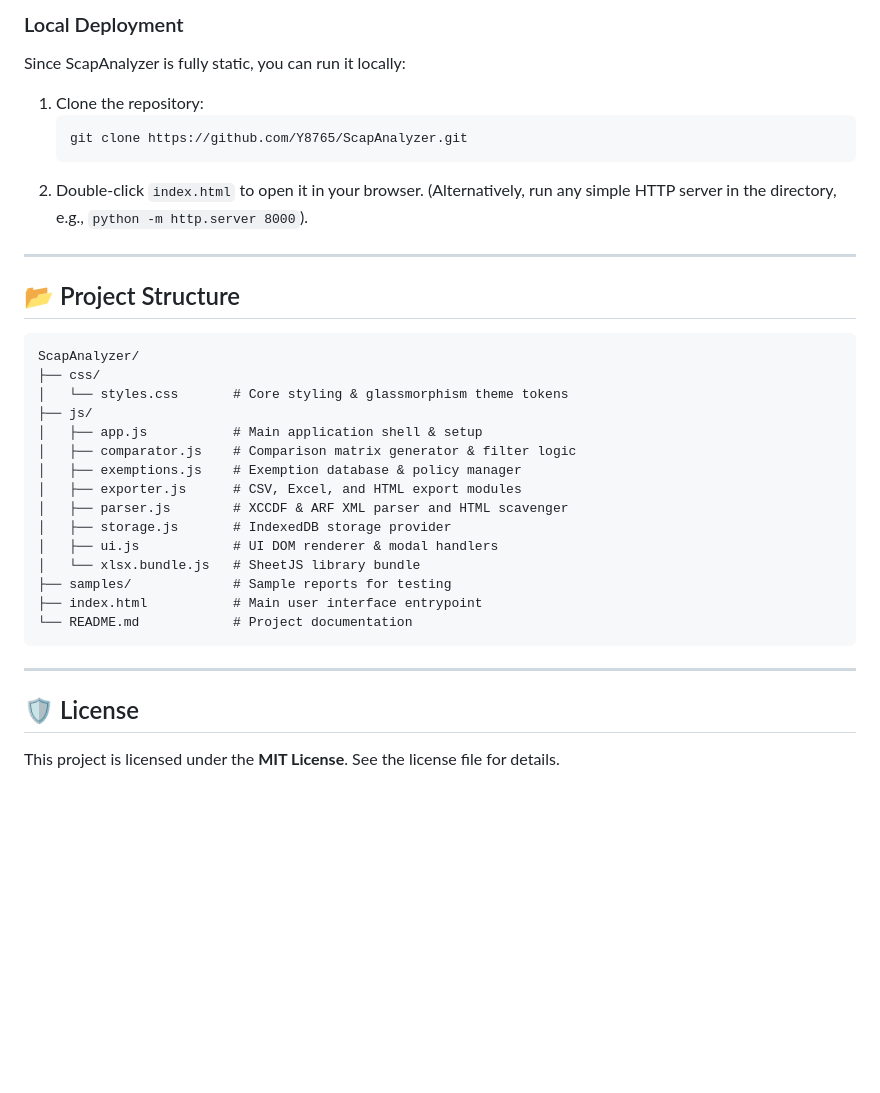
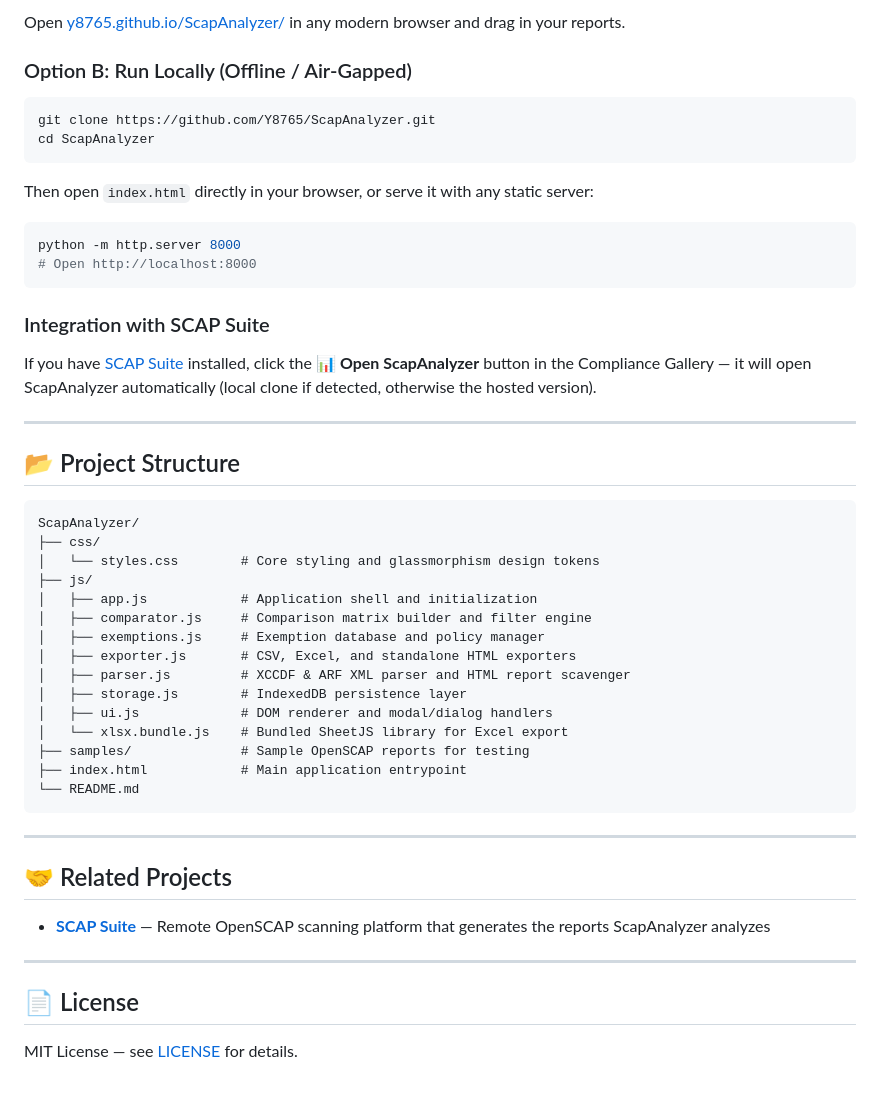
Before and after one commit to Y8765/ScapAnalyzer, a Markdown page: README.md, the part around one of its changes. Rendered like a GitHub page; blank space fills up the shorter version.

````diff
--- a/README.md
+++ b/README.md
@@ -51,11 +82,23 @@ Simply visit [y8765.github.io/ScapAnalyzer/](https://y8765.github.io/ScapAnalyze
 
-### Local Deployment
-Since ScapAnalyzer is fully static, you can run it locally:
-1. Clone the repository:
-   ```bash
-   git clone https://github.com/Y8765/ScapAnalyzer.git
-   ```
-2. Double-click `index.html` to open it in your browser. (Alternatively, run any simple HTTP server in the directory, e.g., `python -m http.server 8000`).
+Open [y8765.github.io/ScapAnalyzer/](https://y8765.github.io/ScapAnalyzer/) in any modern browser and drag in your reports.
+
+### Option B: Run Locally (Offline / Air-Gapped)
+
+```bash
+git clone https://github.com/Y8765/ScapAnalyzer.git
+cd ScapAnalyzer
+```
+
+Then open `index.html` directly in your browser, or serve it with any static server:
+
+```bash
+python -m http.server 8000
+# Open http://localhost:8000
+```
+
+### Integration with SCAP Suite
+
+If you have [SCAP Suite](https://github.com/Y8765/ScapSuite) installed, click the **📊 Open ScapAnalyzer** button in the Compliance Gallery — it will open ScapAnalyzer automatically (local clone if detected, otherwise the hosted version).
 
 ---
 
@@ -64,23 +107,29 @@ Since ScapAnalyzer is fully static, you can run it locally:
 ```
 ScapAnalyzer/
 ├── css/
-│   └── styles.css       # Core styling & glassmorphism theme tokens
+│   └── styles.css        # Core styling and glassmorphism design tokens
 ├── js/
-│   ├── app.js           # Main application shell & setup
-│   ├── comparator.js    # Comparison matrix generator & filter logic
-│   ├── exemptions.js    # Exemption database & policy manager
-│   ├── exporter.js      # CSV, Excel, and HTML export modules
-│   ├── parser.js        # XCCDF & ARF XML parser and HTML scavenger
-│   ├── storage.js       # IndexedDB storage provider
-│   ├── ui.js            # UI DOM renderer & modal handlers
-│   └── xlsx.bundle.js   # SheetJS library bundle
-├── samples/             # Sample reports for testing
-├── index.html           # Main user interface entrypoint
-└── README.md            # Project documentation
+│   ├── app.js            # Application shell and initialization
+│   ├── comparator.js     # Comparison matrix builder and filter engine
+│   ├── exemptions.js     # Exemption database and policy manager
+│   ├── exporter.js       # CSV, Excel, and standalone HTML exporters
+│   ├── parser.js         # XCCDF & ARF XML parser and HTML report scavenger
+│   ├── storage.js        # IndexedDB persistence layer
+│   ├── ui.js             # DOM renderer and modal/dialog handlers
+│   └── xlsx.bundle.js    # Bundled SheetJS library for Excel export
+├── samples/              # Sample OpenSCAP reports for testing
+├── index.html            # Main application entrypoint
+└── README.md
 ```
 
 ---
 
-## 🛡️ License
+## 🤝 Related Projects
 
-This project is licensed under the **MIT License**. See the license file for details.
+- **[SCAP Suite](https://github.com/Y8765/ScapSuite)** — Remote OpenSCAP scanning platform that generates the reports ScapAnalyzer analyzes
+
+---
+
+## 📄 License
+
+MIT License — see [LICENSE](LICENSE) for details.
````
Also changed, not shown: other parts of README.md (+63 -32 lines).
